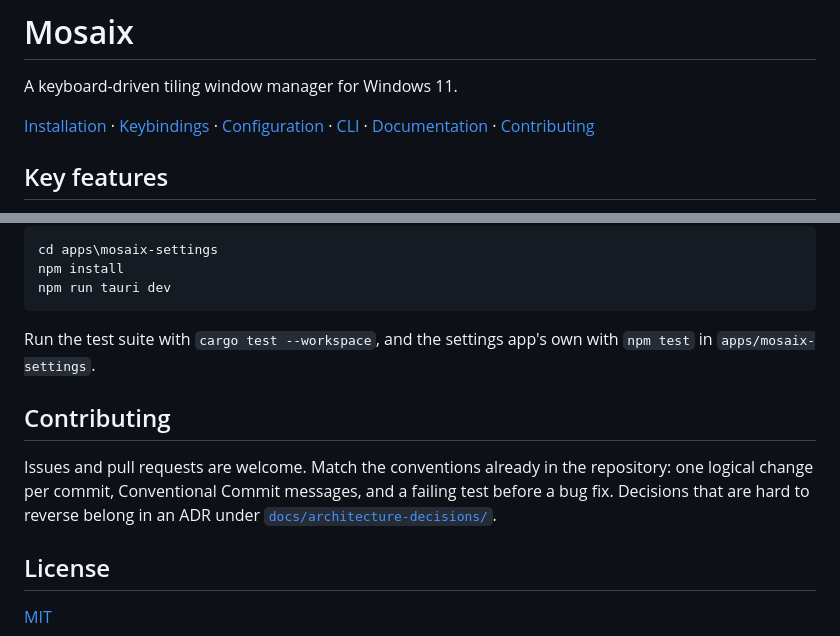
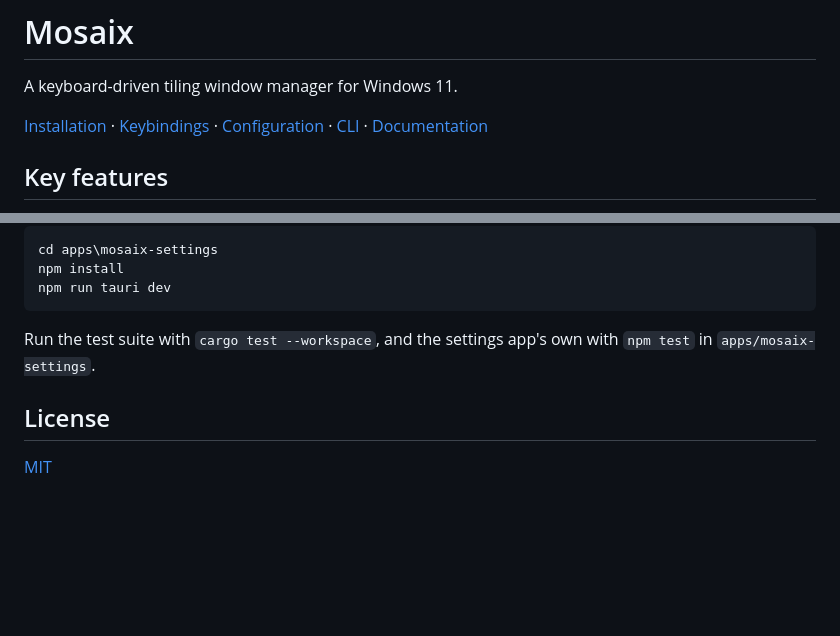
Before and after one commit to HweyTH/Mosaix, a Markdown page: README.md, 2 parts joined by grey strips. Drawn GitHub-style; blank space fills up the shorter version.

Commit message:
docs(readme): drop the contributing section
Continues the restructure in ab1dbd6. The section described conventions
that AGENTS.md and the repo's own commit history already carry, and the
nav row now has one fewer link to keep in step with the headings below
it.

```diff
--- a/README.md
+++ b/README.md
@@ -4,7 +4,7 @@
 
 A keyboard-driven tiling window manager for Windows 11.
 
-[Installation](#installation) · [Keybindings](#default-keybindings) · [Configuration](#configuration) · [CLI](#cli) · [Documentation](#documentation) · [Contributing](#contributing)
+[Installation](#installation) · [Keybindings](#default-keybindings) · [Configuration](#configuration) · [CLI](#cli) · [Documentation](#documentation)
 
 ## Key features
 
@@ -165,13 +165,6 @@ npm run tauri dev
 Run the test suite with `cargo test --workspace`, and the settings app's own
 with `npm test` in `apps/mosaix-settings`.
 
-## Contributing
-
-Issues and pull requests are welcome. Match the conventions already in the
-repository: one logical change per commit, Conventional Commit messages, and a
-failing test before a bug fix. Decisions that are hard to reverse belong in an
-ADR under [`docs/architecture-decisions/`](./docs/architecture-decisions/).
-
 ## License
 
 [MIT](./LICENSE)
```
